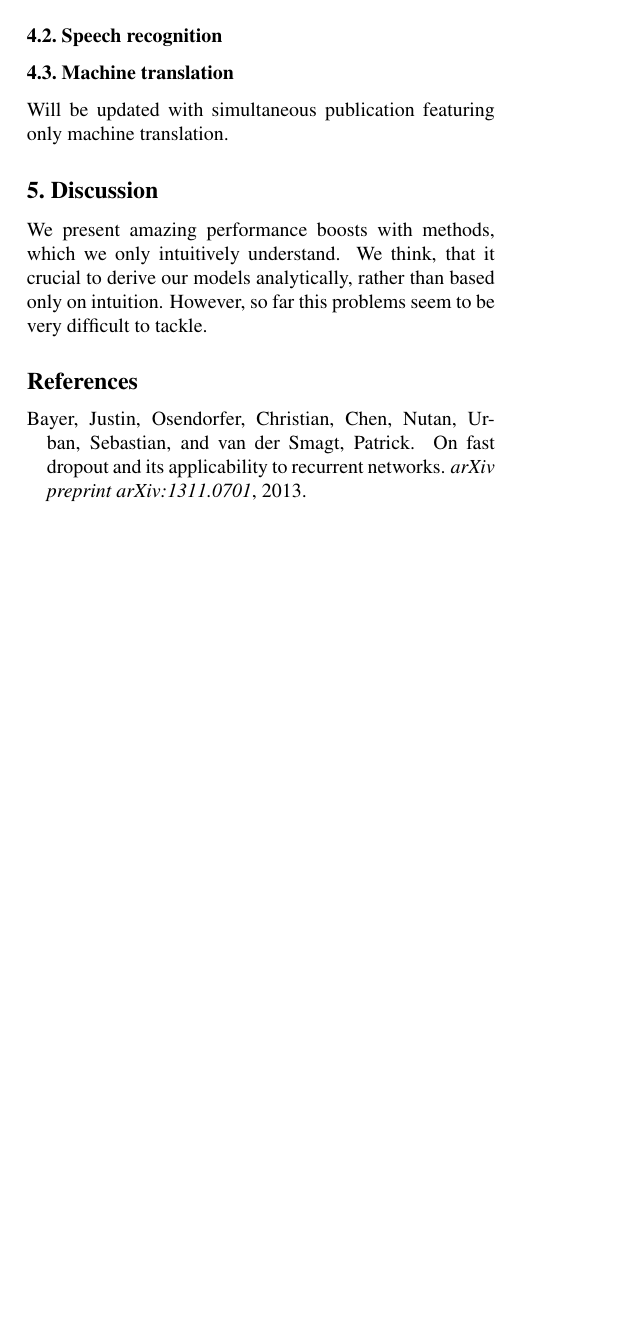
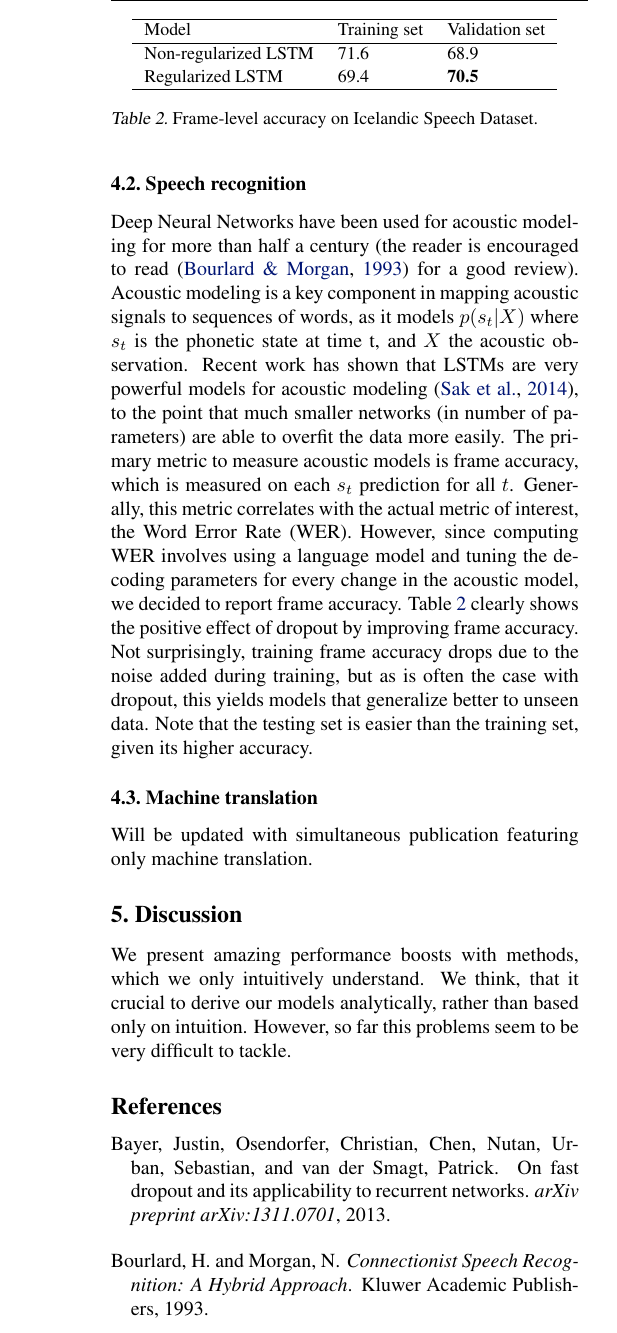
Before and after one commit to hojacartaft/rnnreg, a LaTeX paper (rnn.tex): part of one column of page 3 of 5 before the commit and part of one column of page 4 of 5 after it, cut at the place of the change, the shorter picture padded with empty space. Compiled offline with pdfLaTeX.

Commit message:
Included Oriol results.

```diff
--- a/rnn.tex
+++ b/rnn.tex
@@ -511,3 +516,21 @@ shows samples draw from a single large size regularized model.
+Deep Neural Networks have been used for acoustic modeling for more than half a century (the reader is encouraged to read \cite{BourlardASR} for a good review). Acoustic modeling is a key component in mapping acoustic signals to sequences of words, as it models $p(s_t|X)$ where $s_t$ is the phonetic state at time t, and $X$ the acoustic observation. Recent work has shown that LSTMs are very powerful models for acoustic modeling \cite{sak2014speech}, to the point that much smaller networks (in number of parameters) are able to overfit the data more easily. The primary metric to measure acoustic models is frame accuracy, which is measured on each $s_t$ prediction for all $t$. Generally, this metric correlates with the actual metric of interest, the Word Error Rate (WER). However, since computing WER involves using a language model and tuning the decoding parameters for every change in the acoustic model, we decided to report frame accuracy. Table~\ref{tab:speech} clearly shows the positive effect of dropout by improving frame accuracy. Not surprisingly, training frame accuracy drops due to the noise added during training, but as is often the case with dropout, this yields models that generalize better to unseen data. Note that the testing set is easier than the training set, given its higher accuracy.
+
+\begin{table}[t]
+  \small
+  \centering
+  \renewcommand{\arraystretch}{1.15}
+  \begin{tabular}{lll}
+    \hline
+     Model & Training set & Validation set \\
+    \hline
+    Non-regularized LSTM & 71.6 & 68.9 \\
+    Regularized LSTM & 69.4 & {\bf 70.5} \\
+    \hline
+  \end{tabular}
+  \caption{Frame-level accuracy on Icelandic Speech Dataset.}
+  \label{tab:speech}
+\end{table}
+
 
 \subsection{Machine translation}
 \label{sec:trans}
```
Also changed, not shown: bibliography.bib (+14 -0 lines), rnn.pdf, rnn.tex (75 more changed lines).
